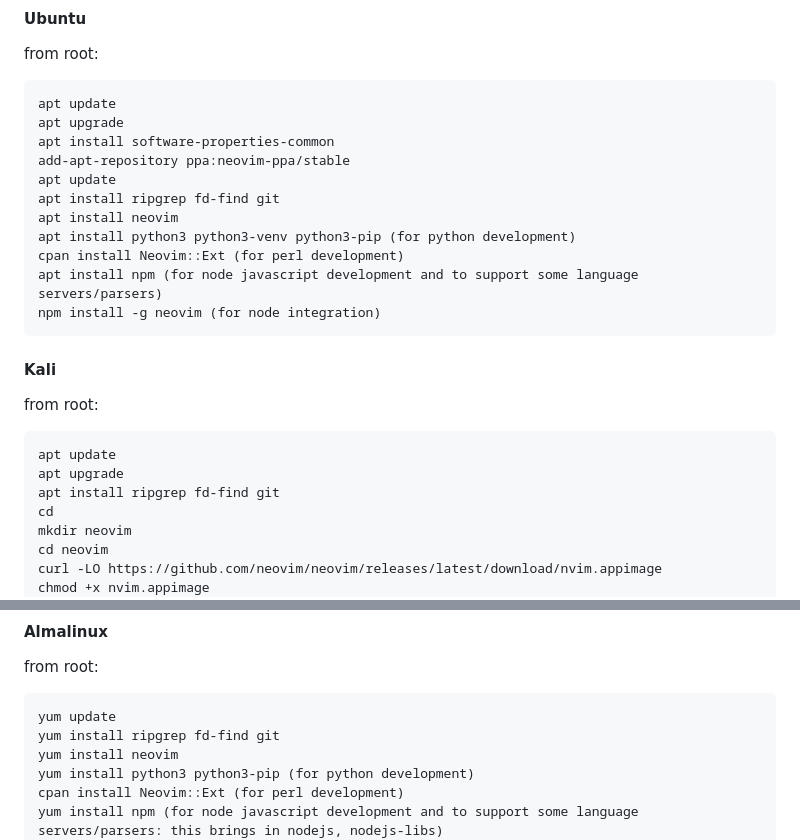
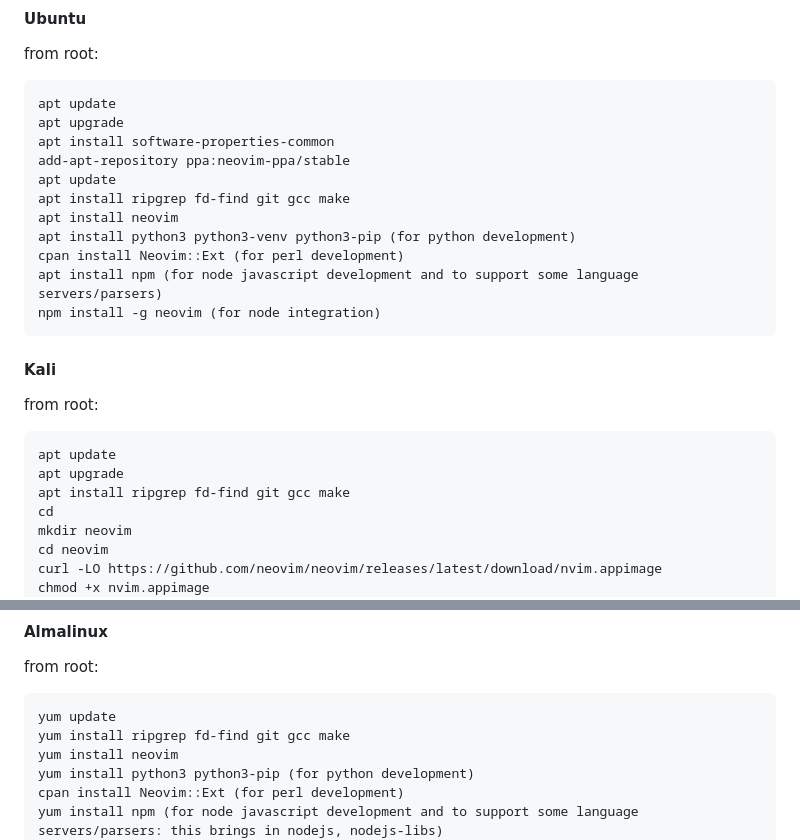
Before and after one commit to nvim-lua/kickstart.nvim, a Markdown page: README.md, 2 parts joined by grey strips. Rendered like a GitHub page.

````diff
--- a/README.md
+++ b/README.md
@@ -23,7 +23,7 @@ apt upgrade
 apt install software-properties-common
 add-apt-repository ppa:neovim-ppa/stable
 apt update
-apt install ripgrep fd-find git
+apt install ripgrep fd-find git gcc make
 apt install neovim
 apt install python3 python3-venv python3-pip (for python development)
 cpan install Neovim::Ext (for perl development)
@@ -36,7 +36,7 @@ from root:
 ```
 apt update
 apt upgrade
-apt install ripgrep fd-find git
+apt install ripgrep fd-find git gcc make
 cd
 mkdir neovim
 cd neovim
@@ -55,7 +55,7 @@ npm install -g tree-sitter-cli  (this is needed to execute the :TSInstallFromGra
 from root:
 ```
 yum update
-yum install ripgrep fd-find git
+yum install ripgrep fd-find git gcc make
 yum install neovim
 yum install python3 python3-pip (for python development)
 cpan install Neovim::Ext (for perl development)
````
